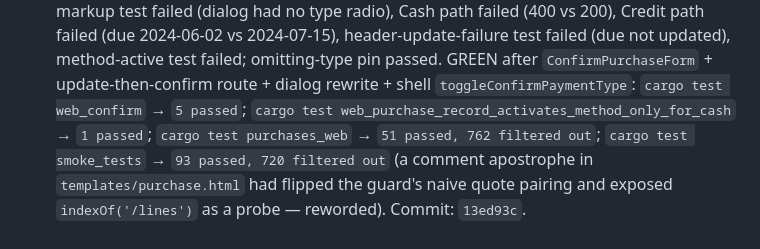
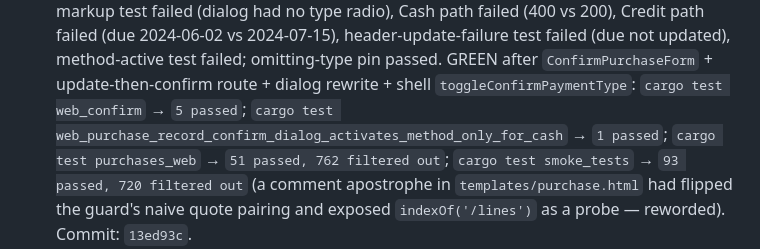
Before and after one commit to ematiasm/roya, a Markdown page: odd/tasks/purchase-payment-at-confirm.md, the part around the change. Drawn GitHub-style.

Commit message:
docs(purchases): fix the cited confirm-dialog test filter name

```diff
--- a/odd/tasks/purchase-payment-at-confirm.md
+++ b/odd/tasks/purchase-payment-at-confirm.md
@@ -99,7 +99,7 @@ solo con proveedor y fecha".
       updated), method-active test failed; omitting-type pin passed. GREEN after
       `ConfirmPurchaseForm` + update-then-confirm route + dialog rewrite +
       shell `toggleConfirmPaymentType`: `cargo test web_confirm` → `5 passed`;
-      `cargo test web_purchase_record_activates_method_only_for_cash` →
+      `cargo test web_purchase_record_confirm_dialog_activates_method_only_for_cash` →
       `1 passed`; `cargo test purchases_web` → `51 passed, 762 filtered out`;
       `cargo test smoke_tests` → `93 passed, 720 filtered out` (a comment
       apostrophe in `templates/purchase.html` had flipped the guard's naive
```
